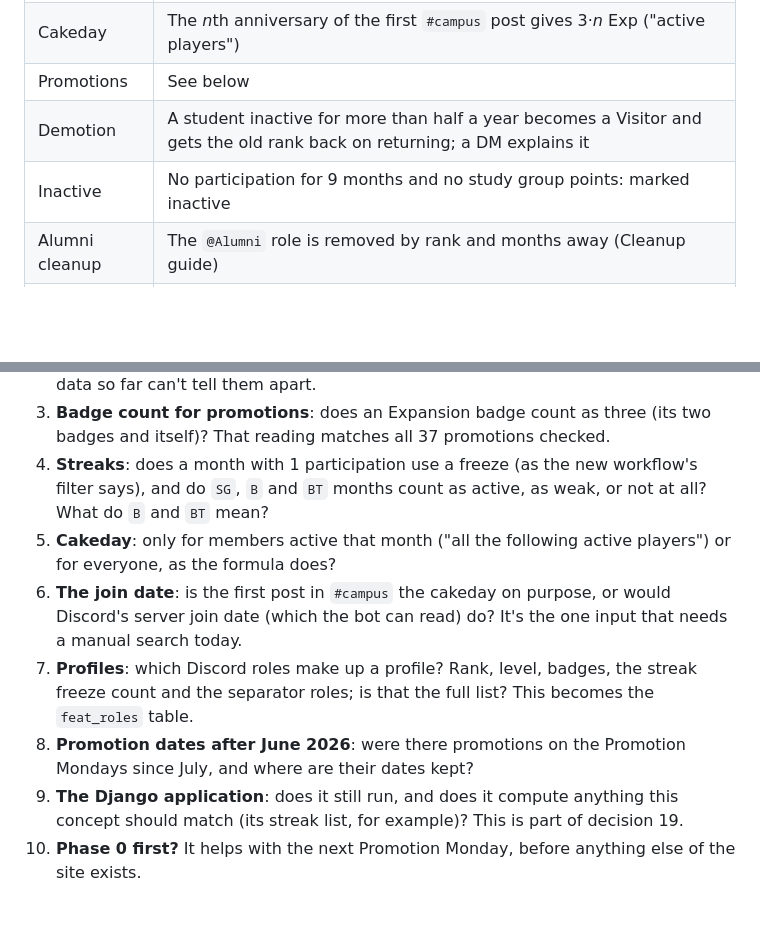
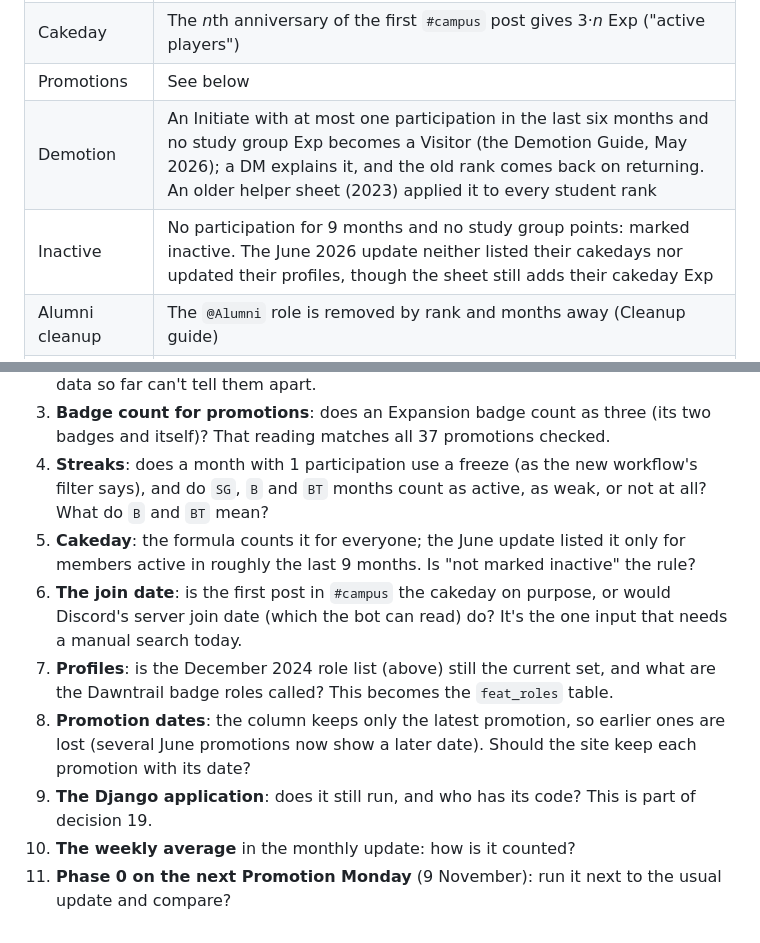
Before and after one commit to cure-mercy/xivsim, a Markdown page: docs/STUDY_FEATS_CONCEPT.md, 2 parts joined by grey strips. Drawn GitHub-style; blank space fills up the shorter version.

```diff
--- a/docs/STUDY_FEATS_CONCEPT.md
+++ b/docs/STUDY_FEATS_CONCEPT.md
@@ -75,8 +75,8 @@ those rules now point at `#REF!` and no longer work.
 | Badges | All Extremes of an expansion: +6. All its Savage: +12. Both: an Expansion badge (+6), and the two reset to be earned again in the next tier. Story arc: Zodiark (all ARR–EW Extremes, +6), Hydaelyn (all ARR–EW Savage, +12), Starbird (both, +6), each with a unique freeze. BLU: a mask badge per expansion (+9) and the Morbol combo for ARR and HW (+6). Earned in the course or in a study group |
 | Cakeday | The *n*th anniversary of the first `#campus` post gives 3·*n* Exp ("active players") |
 | Promotions | See below |
-| Demotion | A student inactive for more than half a year becomes a Visitor and gets the old rank back on returning; a DM explains it |
-| Inactive | No participation for 9 months and no study group points: marked inactive |
+| Demotion | An Initiate with at most one participation in the last six months and no study group Exp becomes a Visitor (the Demotion Guide, May 2026); a DM explains it, and the old rank comes back on returning. An older helper sheet (2023) applied it to every student rank |
+| Inactive | No participation for 9 months and no study group points: marked inactive. The June 2026 update neither listed their cakedays nor updated their profiles, though the sheet still adds their cakeday Exp |
 | Alumni cleanup | The `@Alumni` role is removed by rank and months away (Cleanup guide) |
 | Study group Exp | Decision 24 in SETUPS_CONCEPT.md: the Drive guide's per-expansion amounts or the archive guide's 2/4/6 for 2–4/5–8/9–12 kills |
 
@@ -238,14 +284,14 @@ Phase 1 changes the data model of SETUPS_CONCEPT.md a little:
    matches all 37 promotions checked.
 4. **Streaks**: does a month with 1 participation use a freeze (as the new workflow's filter says), and do `SG`, `B`
    and `BT` months count as active, as weak, or not at all? What do `B` and `BT` mean?
-5. **Cakeday**: only for members active that month ("all the following active players") or for everyone, as the
-   formula does?
+5. **Cakeday**: the formula counts it for everyone; the June update listed it only for members active in roughly the
+   last 9 months. Is "not marked inactive" the rule?
 6. **The join date**: is the first post in `#campus` the cakeday on purpose, or would Discord's server join date (which
    the bot can read) do? It's the one input that needs a manual search today.
-7. **Profiles**: which Discord roles make up a profile? Rank, level, badges, the streak freeze count and the separator
-   roles; is that the full list? This becomes the `feat_roles` table.
-8. **Promotion dates after June 2026**: were there promotions on the Promotion Mondays since July, and where are their
-   dates kept?
-9. **The Django application**: does it still run, and does it compute anything this concept should match (its
-   streak list, for example)? This is part of decision 19.
-10. **Phase 0 first?** It helps with the next Promotion Monday, before anything else of the site exists.
+7. **Profiles**: is the December 2024 role list (above) still the current set, and what are the Dawntrail badge roles
+   called? This becomes the `feat_roles` table.
+8. **Promotion dates**: the column keeps only the latest promotion, so earlier ones are lost (several June promotions
+   now show a later date). Should the site keep each promotion with its date?
+9. **The Django application**: does it still run, and who has its code? This is part of decision 19.
+10. **The weekly average** in the monthly update: how is it counted?
+11. **Phase 0 on the next Promotion Monday** (9 November): run it next to the usual update and compare?
```
Also changed, not shown: other parts of docs/STUDY_FEATS_CONCEPT.md (+46 -0 lines).
